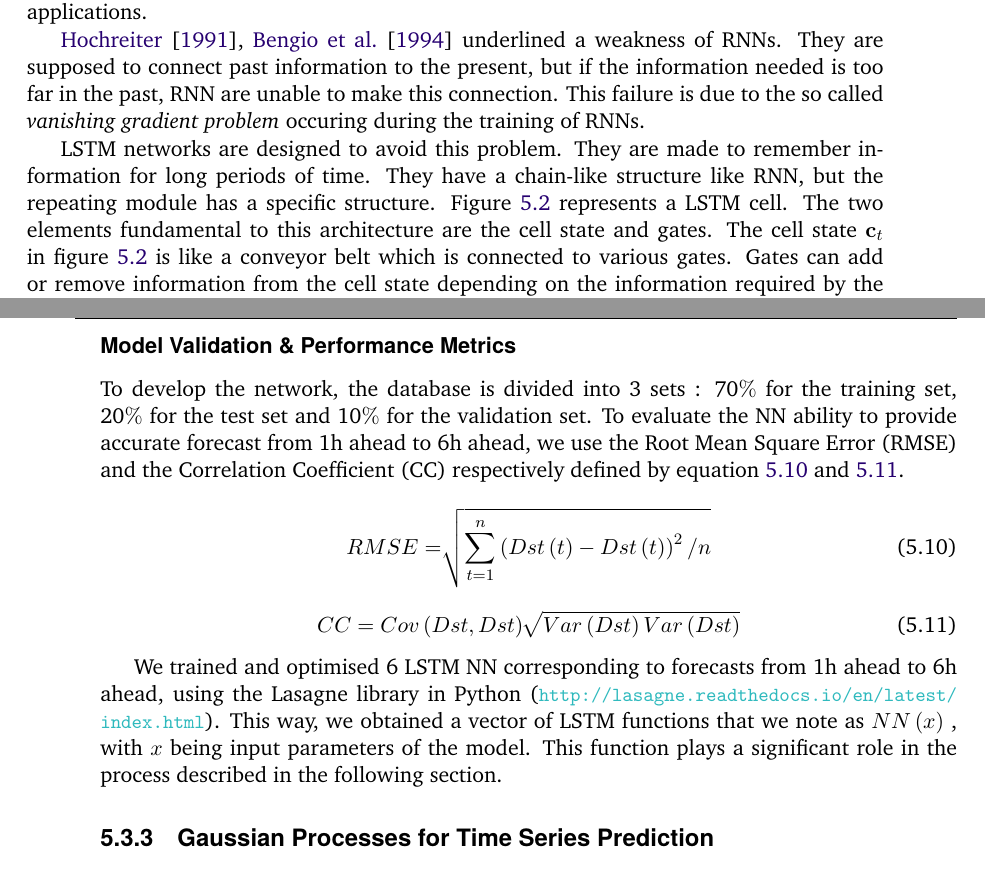
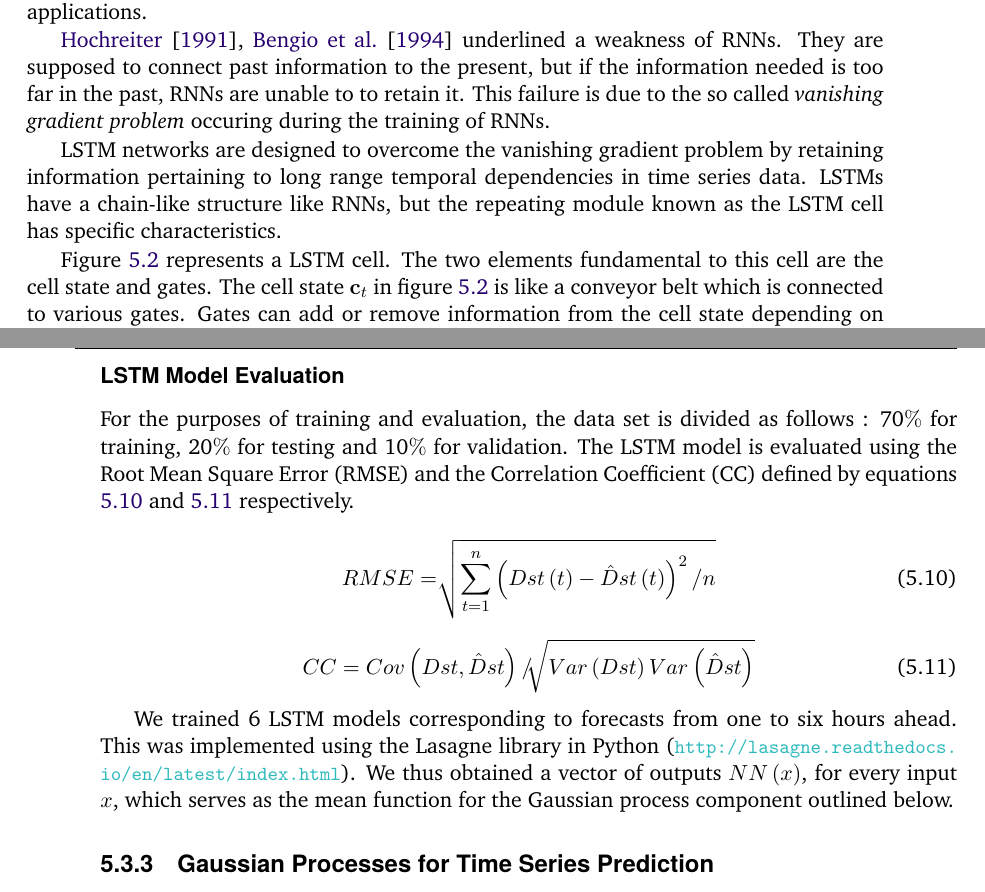
Before and after one commit to dal3006/phd-thesis, a LaTeX thesis (thesis.tex, which reads chapters/chapter_dst_msa.tex): two parts of pages 67 and 70 of 144, joined at a grey line, cut so that both start at the same text. Compiled offline with pdfLaTeX.

Commit message:
[MSA]: WIP

```diff
--- a/chapters/chapter_dst_msa.tex
+++ b/chapters/chapter_dst_msa.tex
@@ -148,12 +148,13 @@ as multiple copies of the same network. The RNN architecture is particulary suit
 applications.
 
 \citet{hochreiter1991untersuchungen,bengio1994learning} underlined a weakness of RNNs. They are supposed to connect
-past information to the present, but if the information needed is too far in the past, RNN are unable to make this
-connection. This failure is due to the so called \emph{vanishing gradient problem} occuring during the training of RNNs.
+past information to the present, but if the information needed is too far in the past, RNNs are unable to to retain it. This failure is due to the so called \emph{vanishing gradient problem} occuring during the training of RNNs.
 
-LSTM networks are designed to avoid this problem. They are made to remember information for long periods of time.
-They have a chain-like structure like RNN, but the repeating module has a specific structure.
-Figure \ref{fig:lstmcell} represents a LSTM cell. The two elements fundamental to this architecture are
+LSTM networks are designed to overcome the vanishing gradient problem by retaining information pertaining to long range
+temporal dependencies in time series data. LSTMs have a chain-like structure like RNNs, but the repeating module
+known as the LSTM cell has specific characteristics.
+
+Figure \ref{fig:lstmcell} represents a LSTM cell. The two elements fundamental to this cell are
 the cell state and gates. The cell state $\mathbf{c}_{t}$ in figure \ref{fig:lstmcell} is like a conveyor belt which
 is connected to various gates. Gates can add or remove information from the cell state depending on the information
 required by the LSTM unit. The three gates in this architecture are: the input gate $\mathbf{i}_t$,
@@ -251,27 +252,26 @@ $\sqrt{E \left[ g^{2} \right]_{t,i}}$ preventing numerical overflow).
 \end{align}
 
 
-\subsubsection*{Model Validation \& Performance Metrics}
+\subsubsection*{LSTM Model Evaluation}
 
-To develop the network, the database is divided into 3 sets : 70$\%$  for the training set, 20$\%$
-for the test set and 10$\%$  for the validation set. To evaluate the NN ability to provide accurate
-forecast from 1h ahead to 6h ahead, we use the Root Mean Square Error (RMSE) and the Correlation Coefficient (CC)
-respectively defined by equation \ref{eq:rmse} and \ref{eq:cc}.
+For the purposes of training and evaluation, the data set is divided as follows : 70$\%$ for training, 20$\%$
+for testing and 10$\%$ for validation. The LSTM model is evaluated using the Root Mean Square Error (RMSE)
+and the Correlation Coefficient (CC) defined by equations \ref{eq:rmse} and \ref{eq:cc} respectively.
 
 
 \begin{equation}\label{eq:rmse}
- RMSE= \sqrt[]{ \sum _{t=1}^{n} \left( Dst \left( t \right) -Dst \left( t \right)  \right) ^{2}/n}
+ RMSE = \sqrt[]{ \sum_{t=1}^{n} \left( Dst \left( t \right) - \hat{D}st \left( t \right)  \right) ^{2}/n}
 \end{equation}
 
 \begin{equation}\label{eq:cc}
- CC=Cov \left( Dst,Dst \right) \sqrt[]{Var \left( Dst \right) Var \left( Dst \right) }
+ CC = Cov \left( Dst, \hat{D}st \right) / \sqrt[]{Var \left( Dst \right) Var \left( \hat{D}st \right) }
 \end{equation}
 
 
-We trained and optimised 6 LSTM NN corresponding to forecasts from 1h ahead to 6h ahead, using the
-Lasagne library in Python (\url{http://lasagne.readthedocs.io/en/latest/index.html}). This way, we obtained a
-vector of LSTM functions that we note as  \( NN \left( x \right)  \) , with  \( x \)  being input parameters
-of the model. This function plays a significant role in the process described in the following section.
+We trained 6 LSTM models corresponding to forecasts from one to six hours ahead. This was implemented using the
+Lasagne library in Python (\url{http://lasagne.readthedocs.io/en/latest/index.html}). We thus obtained a
+vector of outputs \( NN \left( x \right)  \), for every input \( x \), which serves as the mean function
+for the Gaussian process component outlined below.
 
 
 \subsection{Gaussian Processes for Time Series Prediction}
```
Also changed, not shown: chapters/chapter_dst_msa.tex (24 more changed lines).
